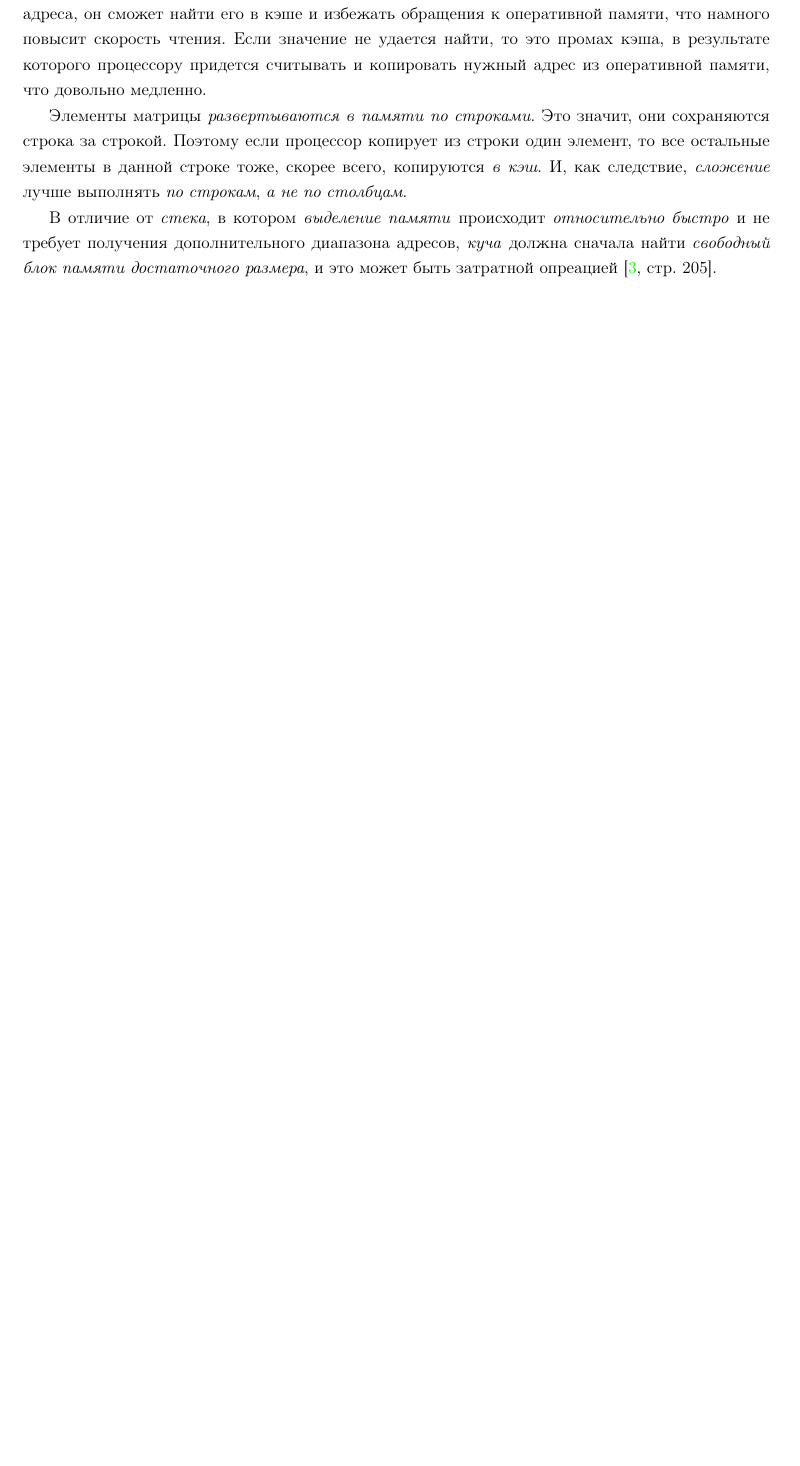
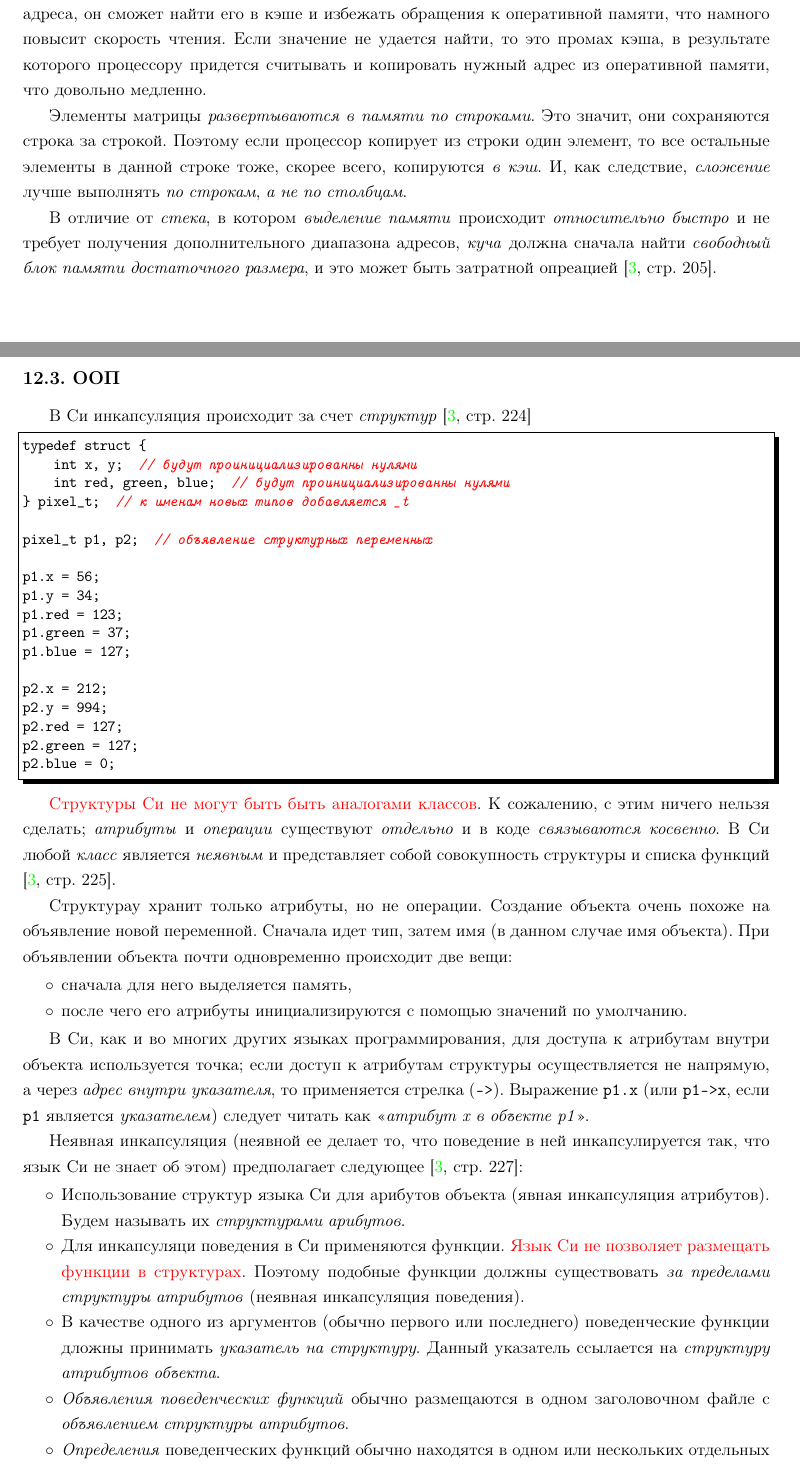
Before and after one commit to LeorFinkelberg/Cheat_sheet_C_lang, a LaTeX document (cheat_sheet_c_lang.tex): part of page 44 of 80 before the commit and two parts of pages 44 and 45 of 81 after it, the two joined at a grey line, cut so that both start at the same text, the shorter picture padded with empty space. Compiled offline with pdfLaTeX.

Commit message:
chore: add remarks about OOP

```diff
--- a/cheat_sheet_c_lang.tex
+++ b/cheat_sheet_c_lang.tex
@@ -2063,6 +2063,62 @@ int main(int argc, char** argv) {
 Элементы матрицы \emph{развертываются в памяти по строками}. Это значит, они сохраняются строка за строкой. Поэтому если процессор копирует из строки один элемент, то все остальные элементы в данной строке тоже, скорее всего, копируются \emph{в кэш}. И, как следствие, \emph{сложение} лучше выполнять \emph{по строкам}, \emph{а не по столбцам}.
 
 В отличие от \emph{стека}, в котором \emph{выделение памяти} происходит \emph{относительно быстро} и не требует получения дополнительного диапазона адресов, \emph{куча} должна сначала найти \emph{свободный блок памяти достаточного размера}, и это может быть затратной опреацией \cite[\strbook{205}]{amini-extreme-c:2022}.
+
+\subsection{ООП}
+
+В Си инкапсуляция происходит за счет \emph{структур} \cite[\strbook{224}]{amini-extreme-c:2022}
+\begin{lstlisting}[
+style = c_cpp,
+numbers = none
+]
+typedef struct {
+    int x, y;  // будут проинициализированны нулями
+    int red, green, blue;  // будут проинициализированны нулями
+} pixel_t;  // к именам новых типов добавляется _t
+
+pixel_t p1, p2;  // объявление структурных переменных
+
+p1.x = 56;
+p1.y = 34;
+p1.red = 123;
+p1.green = 37;
+p1.blue = 127;
+
+p2.x = 212;
+p2.y = 994;
+p2.red = 127;
+p2.green = 127;
+p2.blue = 0;
+\end{lstlisting}
+
+{\color{red}Структуры Си не могут быть быть аналогами классов}. К сожалению, с этим ничего нельзя сделать; \emph{атрибуты} и \emph{операции} существуют \emph{отдельно} и в коде \emph{связываются косвенно}. В Си любой \emph{класс} является \emph{неявным} и представляет собой совокупность структуры и списка функций \cite[\strbook{225}]{amini-extreme-c:2022}.
+
+Структурау хранит только атрибуты, но не операции. Создание объекта очень похоже на объявление новой переменной. Сначала идет тип, затем имя (в данном случае имя объекта). При объявлении объекта почти одновременно происходит две вещи:
+\begin{itemize}
+	\item сначала для него выделяется память,
+
+	\item после чего его атрибуты инициализируются с помощью значений по умолчанию.
+\end{itemize}
+
+В Си, как и во многих других языках программирования, для доступа к атрибутам внутри объекта используется точка; если доступ к атрибутам структуры осуществляется не напрямую, а через \emph{адрес внутри указателя}, то применяется стрелка (\verb|->|). Выражение \verb|p1.x| (или \verb|p1->x|, если \verb|p1| является \emph{указателем}) следует читать как <<\emph{атрибут x в объекте p1}>>.
+
+Неявная инкапсуляция (неявной ее делает то, что поведение в ней инкапсулируется так, что язык Си не знает об этом) предполагает следующее \cite[\strbook{227}]{amini-extreme-c:2022}:
+\begin{itemize}
+	\item Использование структур языка Си для арибутов объекта (явная инкапсуляция атрибутов). Будем называть их \emph{структурами арибутов}.
+
+	\item Для инкапсуляци поведения в Си применяются функции. {\color{red}Язык Си не позволяет размещать функции в структурах}. Поэтому подобные функции должны существовать \emph{за пределами структуры атрибутов} (неявная инкапсуляция поведения).
+
+	\item В качестве одного из аргументов (обычно первого или последнего) поведенческие функции дложны принимать \emph{указатель на структуру}. Данный указатель ссылается на \emph{структуру атрибутов объекта}.
+
+	\item \emph{Объявления поведенческих функций} обычно размещаются в одном заголовочном файле с \emph{объявлением структуры атрибутов}.
+
+	\item \emph{Определения} поведенческих функций обычно находятся в одном или нескольких отдельных исходных файлах, которые подключают заголовок объявления.
+\end{itemize}
+
+ВАЖНО! При использовании неявной инакпсуляции у нас \emph{нет никаких классов}, но их существование подразумевается самим программистом.
+
+
+
 
 
 
```
Also changed, not shown: cheat_sheet_c_lang.pdf.
